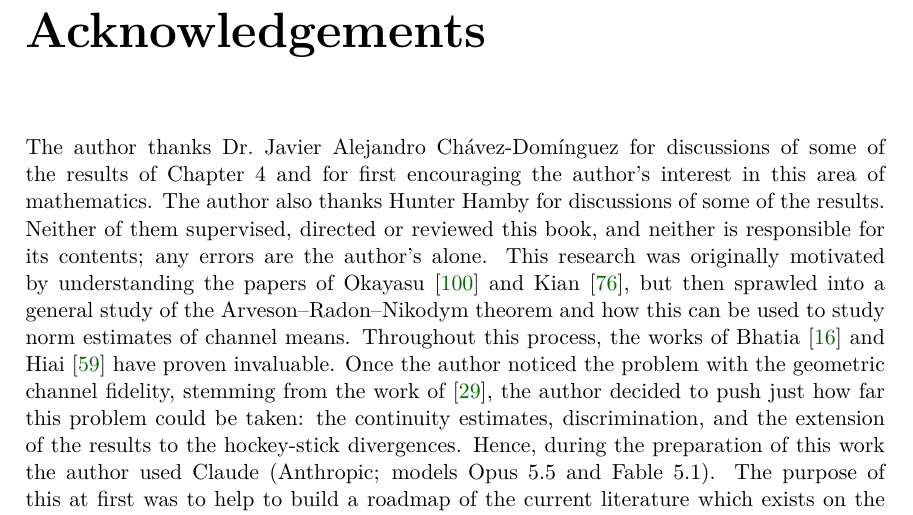
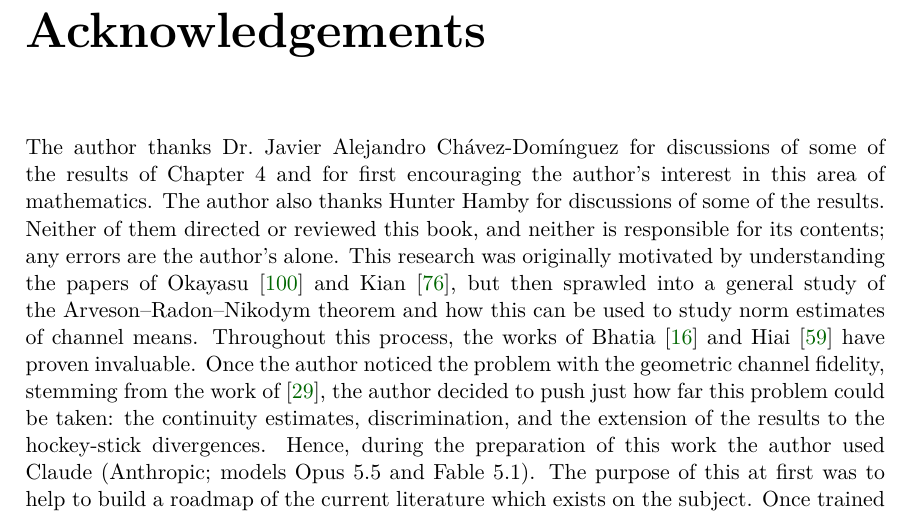
Before and after one commit to mjones1298/Continuity-of-divergences-python-, a LaTeX thesis (main.tex, which reads chapters/acknowledgements.tex): part of page 3 of 264, cut so that both start at the same text. Compiled offline with pdfLaTeX.

Commit message:
Acknowledgements: wording
Co-Authored-By: Claude Opus 5.5 <noreply@anthropic.com>

```diff
--- a/chapters/acknowledgements.tex
+++ b/chapters/acknowledgements.tex
@@ -1,4 +1,4 @@
 \chapter*{Acknowledgements}
 \addcontentsline{toc}{chapter}{Acknowledgements}
 
-The author thanks Dr.\ Javier Alejandro Ch\'avez-Dom\'inguez for discussions of some of the results of Chapter~4 and for first encouraging the author's interest in this area of mathematics. The author also thanks Hunter Hamby for discussions of some of the results. Neither of them supervised, directed or reviewed this book, and neither is responsible for its contents; any errors are the author's alone. This research was originally motivated by understanding the papers of Okayasu \cite{Okayasu2026} and Kian \cite{kian2026relative}, but then sprawled into a general study of the Arveson--Radon--Nikodym theorem and how this can be used to study norm estimates of channel means. Throughout this process, the works of Bhatia \cite{bhatia1997matrix} and Hiai \cite{hiai2010matrix} have proven invaluable. Once the author noticed the problem with the geometric channel fidelity, stemming from the work of \cite{cree2020fidelity}, the author decided to push just how far this problem could be taken: the continuity estimates, discrimination, and the extension of the results to the hockey-stick divergences. Hence, during the preparation of this work the author used Claude (Anthropic; models Opus~5.5 and Fable~5.1). The purpose of this at first was to help to build a roadmap of the current literature which exists on the subject. Once trained on the material and on what the author wanted to do using the ARN theorem, these models were used in studying the background literature, searching for references, suggesting proofs and statements, and suggesting edits to the exposition. This book would not exist without the fundamental work of Arveson \cite{arveson1969subalgebras}, Raginsky \cite{Raginsky2003}, Kian \cite{kian2026relative}, Okayasu \cite{Okayasu2026}, Cree and Sikora \cite{cree2020fidelity}, Hiai and Mosonyi \cite{HiaiMosonyi2017}, and Watrous \cite{watrous2018theory}. Chapter~4 of this book is the author's arXiv submission \cite{Jones2026}; the rest of this book followed from the author's work with Claude over several months.
+The author thanks Dr.\ Javier Alejandro Ch\'avez-Dom\'inguez for discussions of some of the results of Chapter~4 and for first encouraging the author's interest in this area of mathematics. The author also thanks Hunter Hamby for discussions of some of the results. Neither of them directed or reviewed this book, and neither is responsible for its contents; any errors are the author's alone. This research was originally motivated by understanding the papers of Okayasu \cite{Okayasu2026} and Kian \cite{kian2026relative}, but then sprawled into a general study of the Arveson--Radon--Nikodym theorem and how this can be used to study norm estimates of channel means. Throughout this process, the works of Bhatia \cite{bhatia1997matrix} and Hiai \cite{hiai2010matrix} have proven invaluable. Once the author noticed the problem with the geometric channel fidelity, stemming from the work of \cite{cree2020fidelity}, the author decided to push just how far this problem could be taken: the continuity estimates, discrimination, and the extension of the results to the hockey-stick divergences. Hence, during the preparation of this work the author used Claude (Anthropic; models Opus~5.5 and Fable~5.1). The purpose of this at first was to help to build a roadmap of the current literature which exists on the subject. Once trained on the material and on what the author wanted to do using the ARN theorem, these models were used in studying the background literature, searching for references, suggesting proofs and statements, and suggesting edits to the exposition. This book would not exist without the fundamental work of Arveson \cite{arveson1969subalgebras}, Raginsky \cite{Raginsky2003}, Kian \cite{kian2026relative}, Okayasu \cite{Okayasu2026}, Cree and Sikora \cite{cree2020fidelity}, Hiai and Mosonyi \cite{HiaiMosonyi2017}, and Watrous \cite{watrous2018theory}. Chapter~4 of this book is the author's arXiv submission \cite{Jones2026}; the rest of this book followed from the author's work with Claude over several months.
```
Also changed, not shown: monograph.pdf.
